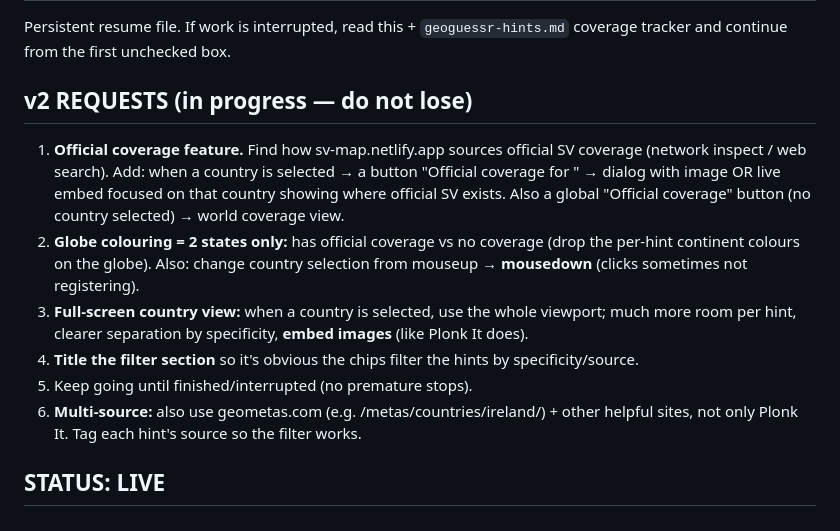
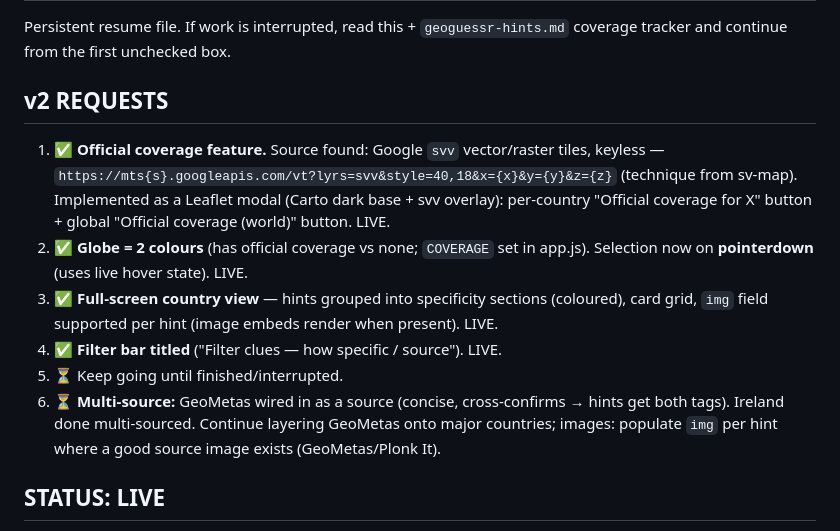
Before and after one commit to danielzaiser91/geoguessr-hints, a Markdown page: PROGRESS.md, the part around the change. GitHub-like rendering.

Commit message:
PROGRESS: v2 features done, resume pointer at 20 countries

```diff
--- a/PROGRESS.md
+++ b/PROGRESS.md
@@ -3,20 +3,20 @@
 Persistent resume file. If work is interrupted, read this + `geoguessr-hints.md` coverage
 tracker and continue from the first unchecked box.
 
-## v2 REQUESTS (in progress — do not lose)
-1. **Official coverage feature.** Find how sv-map.netlify.app sources official SV coverage (network
-   inspect / web search). Add: when a country is selected → a button "Official coverage for
-   <country>" → dialog with image OR live embed focused on that country showing where official SV
-   exists. Also a global "Official coverage" button (no country selected) → world coverage view.
-2. **Globe colouring = 2 states only:** has official coverage vs no coverage (drop the per-hint
-   continent colours on the globe). Also: change country selection from mouseup → **mousedown**
-   (clicks sometimes not registering).
-3. **Full-screen country view:** when a country is selected, use the whole viewport; much more room
-   per hint, clearer separation by specificity, **embed images** (like Plonk It does).
-4. **Title the filter section** so it's obvious the chips filter the hints by specificity/source.
-5. Keep going until finished/interrupted (no premature stops).
-6. **Multi-source:** also use geometas.com (e.g. /metas/countries/ireland/) + other helpful sites,
-   not only Plonk It. Tag each hint's source so the filter works.
+## v2 REQUESTS
+1. ✅ **Official coverage feature.** Source found: Google `svv` vector/raster tiles, keyless —
+   `https://mts{s}.googleapis.com/vt?lyrs=svv&style=40,18&x={x}&y={y}&z={z}` (technique from
+   sv-map). Implemented as a Leaflet modal (Carto dark base + svv overlay): per-country
+   "Official coverage for X" button + global "Official coverage (world)" button. LIVE.
+2. ✅ **Globe = 2 colours** (has official coverage vs none; `COVERAGE` set in app.js). Selection
+   now on **pointerdown** (uses live hover state). LIVE.
+3. ✅ **Full-screen country view** — hints grouped into specificity sections (coloured), card grid,
+   `img` field supported per hint (image embeds render when present). LIVE.
+4. ✅ **Filter bar titled** ("Filter clues — how specific / source"). LIVE.
+5. ⏳ Keep going until finished/interrupted.
+6. ⏳ **Multi-source:** GeoMetas wired in as a source (concise, cross-confirms → hints get both
+   tags). Ireland done multi-sourced. Continue layering GeoMetas onto major countries; images:
+   populate `img` per hint where a good source image exists (GeoMetas/Plonk It).
 
 ## STATUS: LIVE
 Site published: **https://danielzaiser91.github.io/geoguessr-hints/** (repo
```
